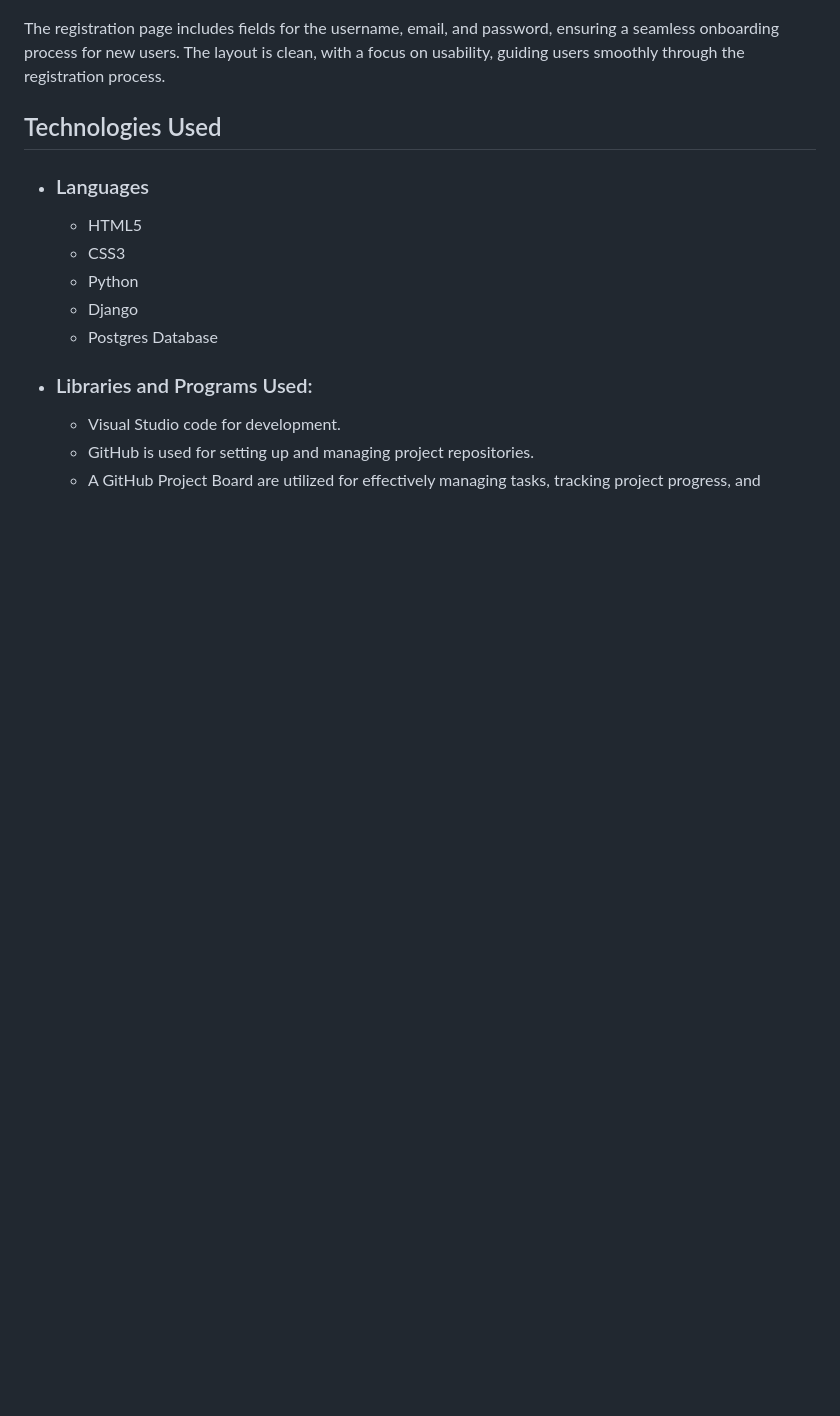
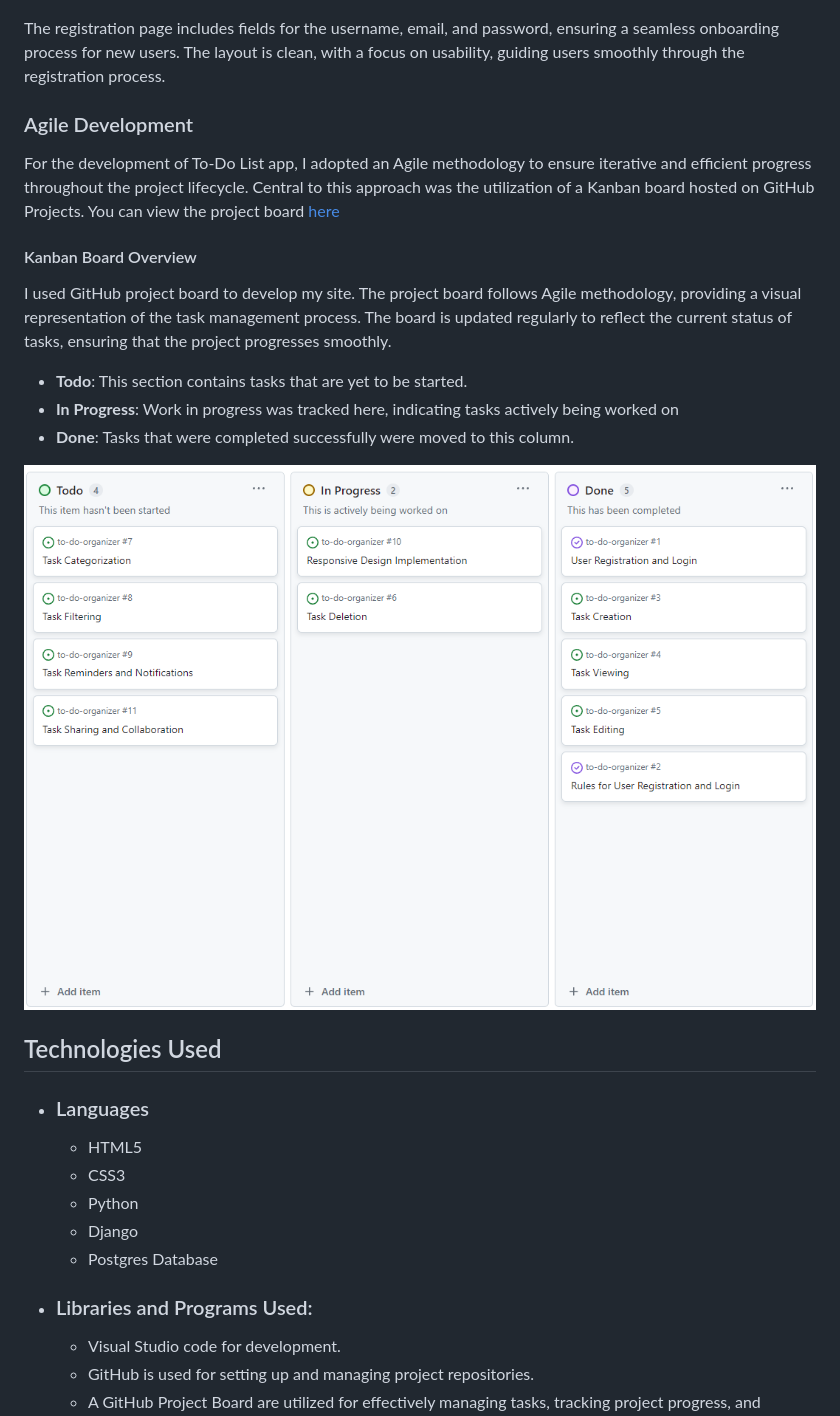
Before and after one commit to Mah-N/to-do-organizer, a Markdown page: README.md, the part around the change. Drawn GitHub-style; blank space fills up the shorter version.

Commit message:
Update GitHub project board details in README.md

```diff
--- a/README.md
+++ b/README.md
@@ -54,6 +54,18 @@ The sign-in page is straightforward, featuring fields for entering the username
 
 The registration page includes fields for the username, email, and password, ensuring a seamless onboarding process for new users. The layout is clean, with a focus on usability, guiding users smoothly through the registration process.
 
+### Agile Development
+
+For the development of To-Do List app, I adopted an Agile methodology to ensure iterative and efficient progress throughout the project lifecycle. Central to this approach was the utilization of a Kanban board hosted on GitHub Projects. You can view the project board [here](https://github.com/users/Mah-N/projects/2/views/1)
+
+#### Kanban Board Overview
+I used GitHub project board to develop my site. The project board follows Agile methodology, providing a visual representation of the task management process. The board is updated regularly to reflect the current status of tasks, ensuring that the project progresses smoothly.
+* **Todo**: This section contains tasks that are yet to be started.
+* **In Progress**: Work in progress was tracked here, indicating tasks actively being worked on
+* **Done**: Tasks that were completed successfully were moved to this column.
+
+![Project Board](documentations/New_kanban_board.png)
+
 
 ## Technologies Used
 - ### Languages
```
